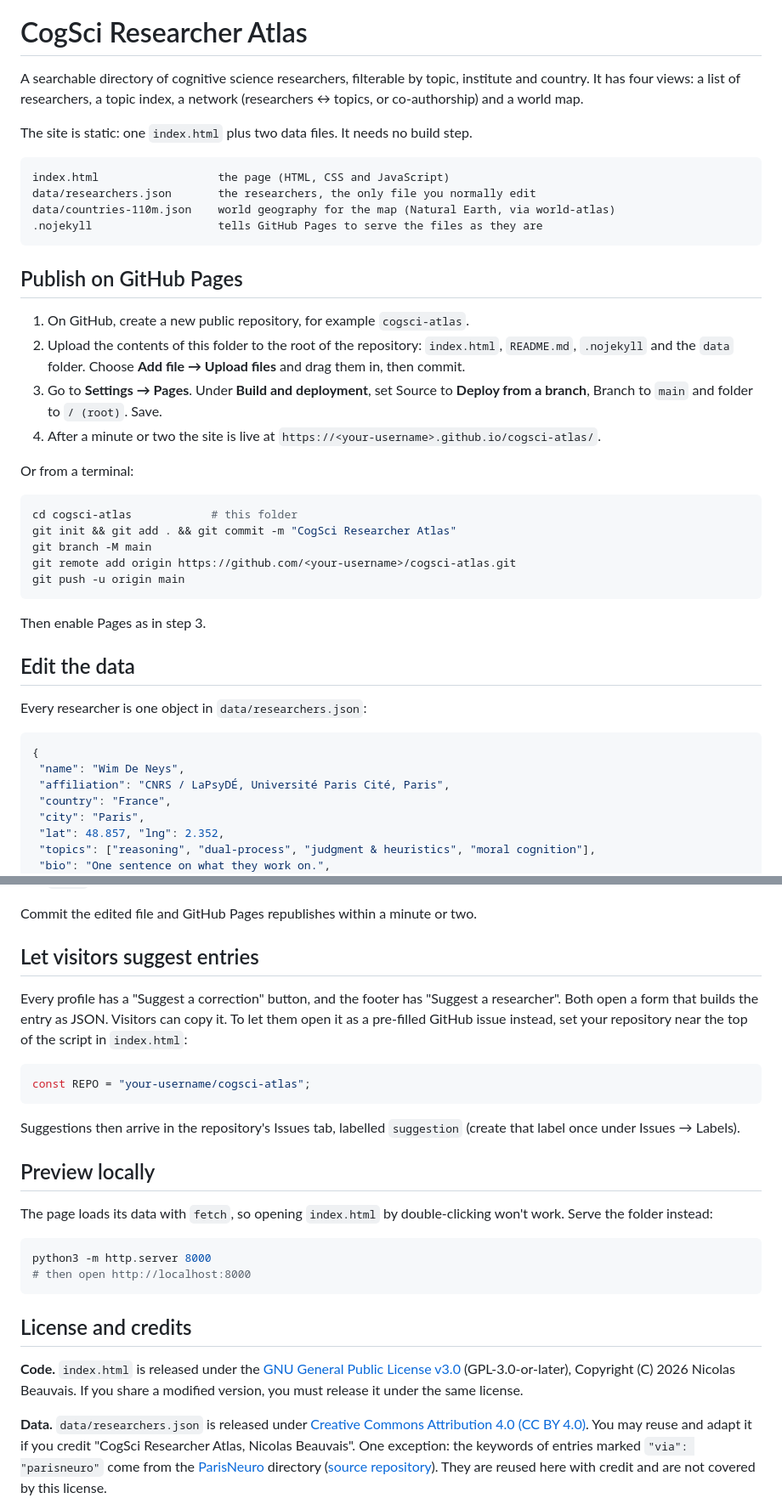
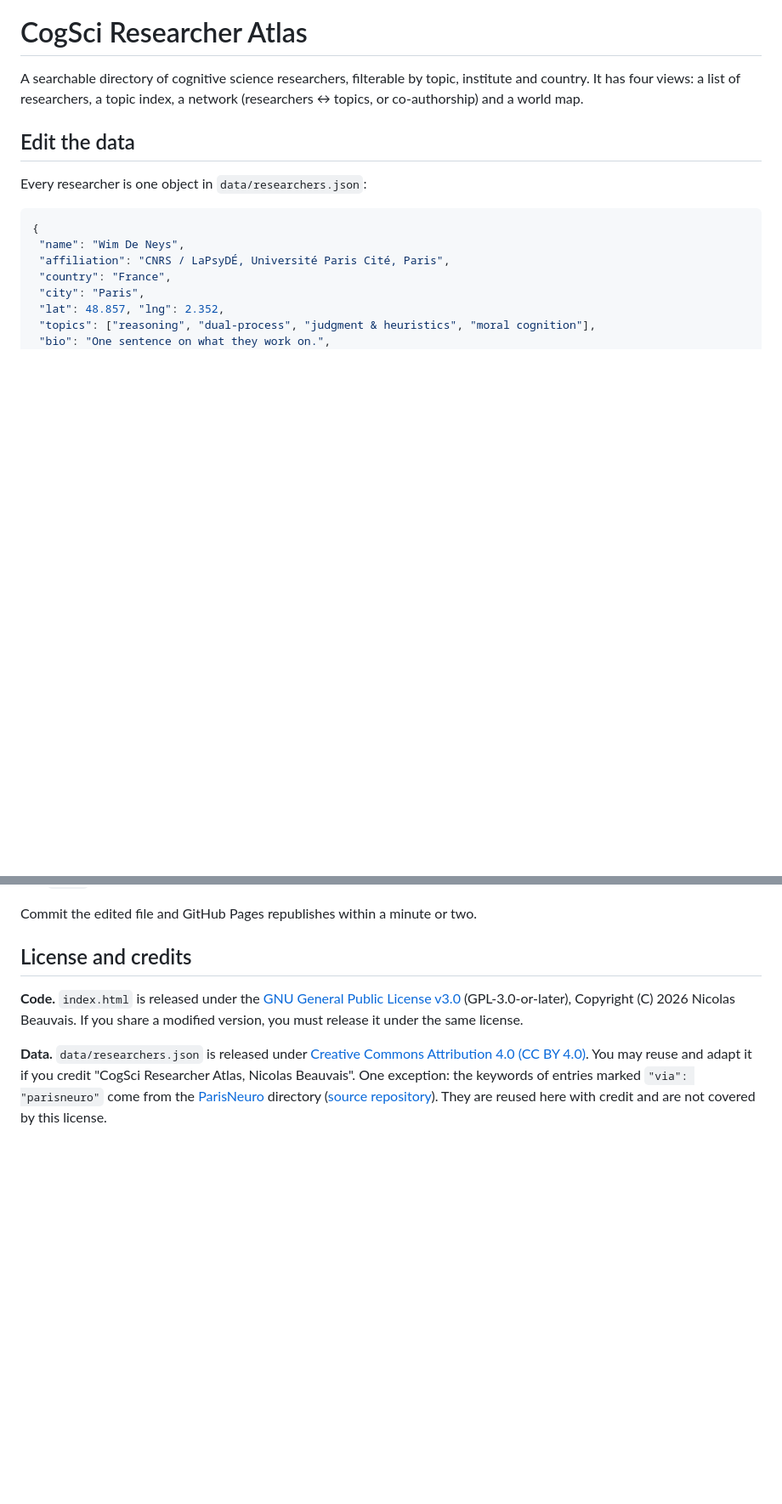
Before and after one commit to nbeauvais/cogsci-atlas, a Markdown page: README.md, 2 parts joined by grey strips. Shown at 85% size. GitHub-like rendering; blank space fills up the shorter version.

Commit message:
Simplify README by removing GitHub Pages instructions
Removed detailed instructions for publishing on GitHub Pages and local preview.

````diff
--- a/README.md
+++ b/README.md
@@ -2,33 +2,7 @@
 
 A searchable directory of cognitive science researchers, filterable by topic, institute and country. It has four views: a list of researchers, a topic index, a network (researchers ↔ topics, or co-authorship) and a world map.
 
-The site is static: one `index.html` plus two data files. It needs no build step.
 
-```
-index.html                  the page (HTML, CSS and JavaScript)
-data/researchers.json       the researchers, the only file you normally edit
-data/countries-110m.json    world geography for the map (Natural Earth, via world-atlas)
-.nojekyll                   tells GitHub Pages to serve the files as they are
-```
-
-## Publish on GitHub Pages
-
-1. On GitHub, create a new public repository, for example `cogsci-atlas`.
-2. Upload the contents of this folder to the root of the repository: `index.html`, `README.md`, `.nojekyll` and the `data` folder. Choose **Add file → Upload files** and drag them in, then commit.
-3. Go to **Settings → Pages**. Under **Build and deployment**, set Source to **Deploy from a branch**, Branch to `main` and folder to `/ (root)`. Save.
-4. After a minute or two the site is live at `https://<your-username>.github.io/cogsci-atlas/`.
-
-Or from a terminal:
-
-```bash
-cd cogsci-atlas            # this folder
-git init && git add . && git commit -m "CogSci Researcher Atlas"
-git branch -M main
-git remote add origin https://github.com/<your-username>/cogsci-atlas.git
-git push -u origin main
-```
-
-Then enable Pages as in step 3.
 
 ## Edit the data
 
@@ -66,24 +40,6 @@ Every researcher is one object in `data/researchers.json`:
 
 Commit the edited file and GitHub Pages republishes within a minute or two.
 
-## Let visitors suggest entries
-
-Every profile has a "Suggest a correction" button, and the footer has "Suggest a researcher". Both open a form that builds the entry as JSON. Visitors can copy it. To let them open it as a pre-filled GitHub issue instead, set your repository near the top of the script in `index.html`:
-
-```js
-const REPO = "your-username/cogsci-atlas";
-```
-
-Suggestions then arrive in the repository's Issues tab, labelled `suggestion` (create that label once under Issues → Labels).
-
-## Preview locally
-
-The page loads its data with `fetch`, so opening `index.html` by double-clicking won't work. Serve the folder instead:
-
-```bash
-python3 -m http.server 8000
-# then open http://localhost:8000
-```
 
 ## License and credits
 
````
